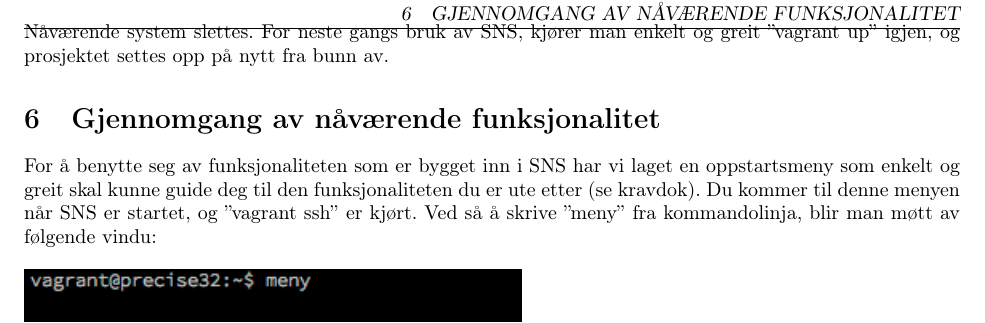
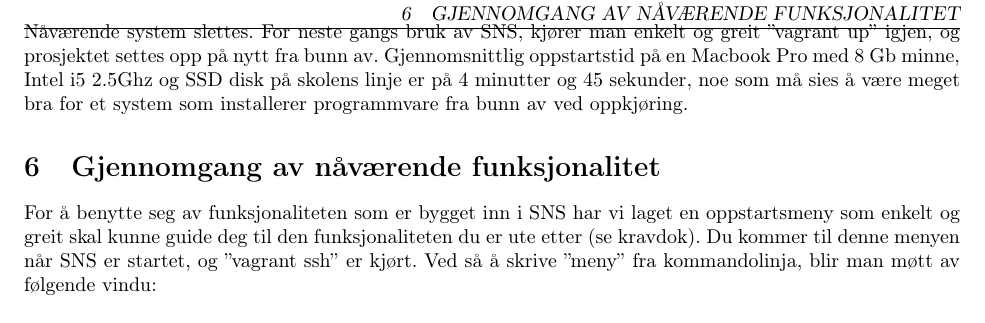
Before and after one commit to andmos/SNS, a LaTeX document (resources/doc/Bruksanvisning/Bruksanvisning.tex): part of page 9 of 23, cut so that both start at the same text. Compiled offline with pdfLaTeX.

Commit message:
More edits to usermanual

```diff
--- a/resources/doc/Bruksanvisning/Bruksanvisning.tex
+++ b/resources/doc/Bruksanvisning/Bruksanvisning.tex
@@ -219,7 +219,7 @@ Når man er ferdig med maskinen, avslutter man SSH - sesjonen og skriver: \\
 vagrant destroy
 \end{lstlisting}
 \\
-Alle endringer og oppsett på den virtuelle maskinen blir nå slettet. Har man foreks. rotet det til med filer, angrepet serveren slik at den ikke lengre kan brukes fullstendig eller liknende, er ikke det noe problem. Nåværende system slettes. For neste gangs bruk av SNS, kjører man enkelt og greit ''vagrant up'' igjen, og prosjektet settes opp på nytt fra bunn av.
+Alle endringer og oppsett på den virtuelle maskinen blir nå slettet. Har man foreks. rotet det til med filer, angrepet serveren slik at den ikke lengre kan brukes fullstendig eller liknende, er ikke det noe problem. Nåværende system slettes. For neste gangs bruk av SNS, kjører man enkelt og greit ''vagrant up'' igjen, og prosjektet settes opp på nytt fra bunn av. Gjennomsnittlig oppstartstid på en Macbook Pro med 8 Gb minne, Intel i5 2.5Ghz og SSD disk på skolens linje er på 4 minutter og 45 sekunder, noe som må sies å være meget bra for et system som installerer programmvare fra bunn av ved oppkjøring.
 \section{Gjennomgang av nåværende funksjonalitet}
 For å benytte seg av funksjonaliteten som er bygget inn i SNS har vi laget en oppstartsmeny som enkelt og greit skal kunne guide deg til den funksjonaliteten du er ute etter (se kravdok). Du kommer til denne menyen når SNS er startet, og ''vagrant ssh'' er kjørt. Ved så å skrive ''meny'' fra kommandolinja, blir man møtt av følgende vindu:
 \\ \\
```
Also changed, not shown: resources/doc/Bruksanvisning/Bruksanvisning.pdf.
